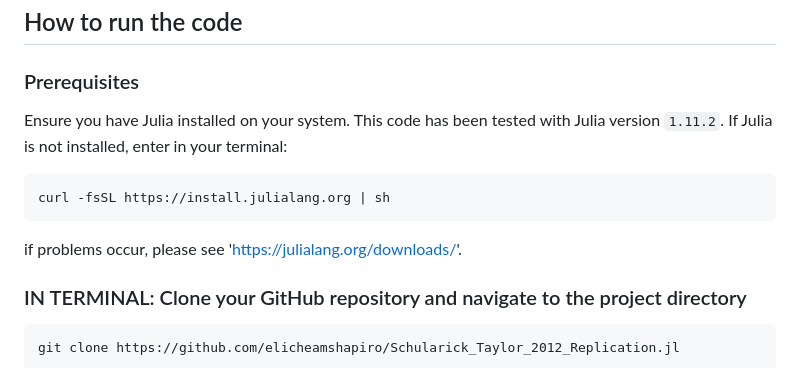
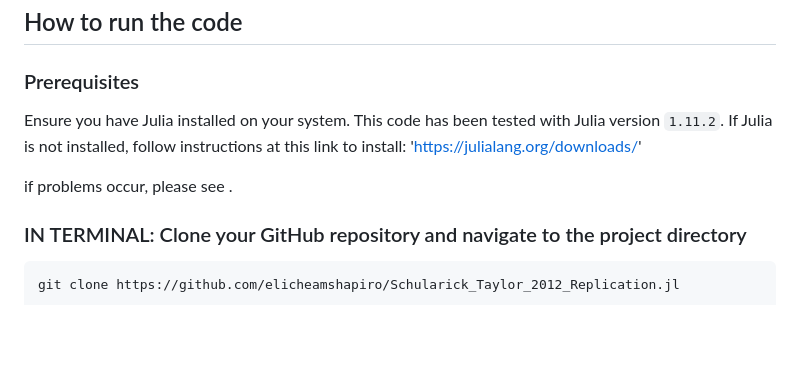
Before and after one commit to elicheamshapiro/Schularick_Taylor_2012_Replication.jl, a Markdown page: README.md, the part around the change. GitHub-like rendering; blank space fills up the shorter version.

````diff
--- a/README.md
+++ b/README.md
@@ -39,13 +39,9 @@ OS: Sonoma 14.5
 ## How to run the code
 
 ### Prerequisites
-Ensure you have Julia installed on your system. This code has been tested with Julia version `1.11.2`. If Julia is not installed, enter in your terminal:
+Ensure you have Julia installed on your system. This code has been tested with Julia version `1.11.2`. If Julia is not installed, follow instructions at this link to install: 'https://julialang.org/downloads/'
 
-```bash
-curl -fsSL https://install.julialang.org | sh
-```
-
-if problems occur, please see 'https://julialang.org/downloads/'.
+if problems occur, please see .
 
 ### IN TERMINAL: Clone your GitHub repository and navigate to the project directory
 ```bash
````
